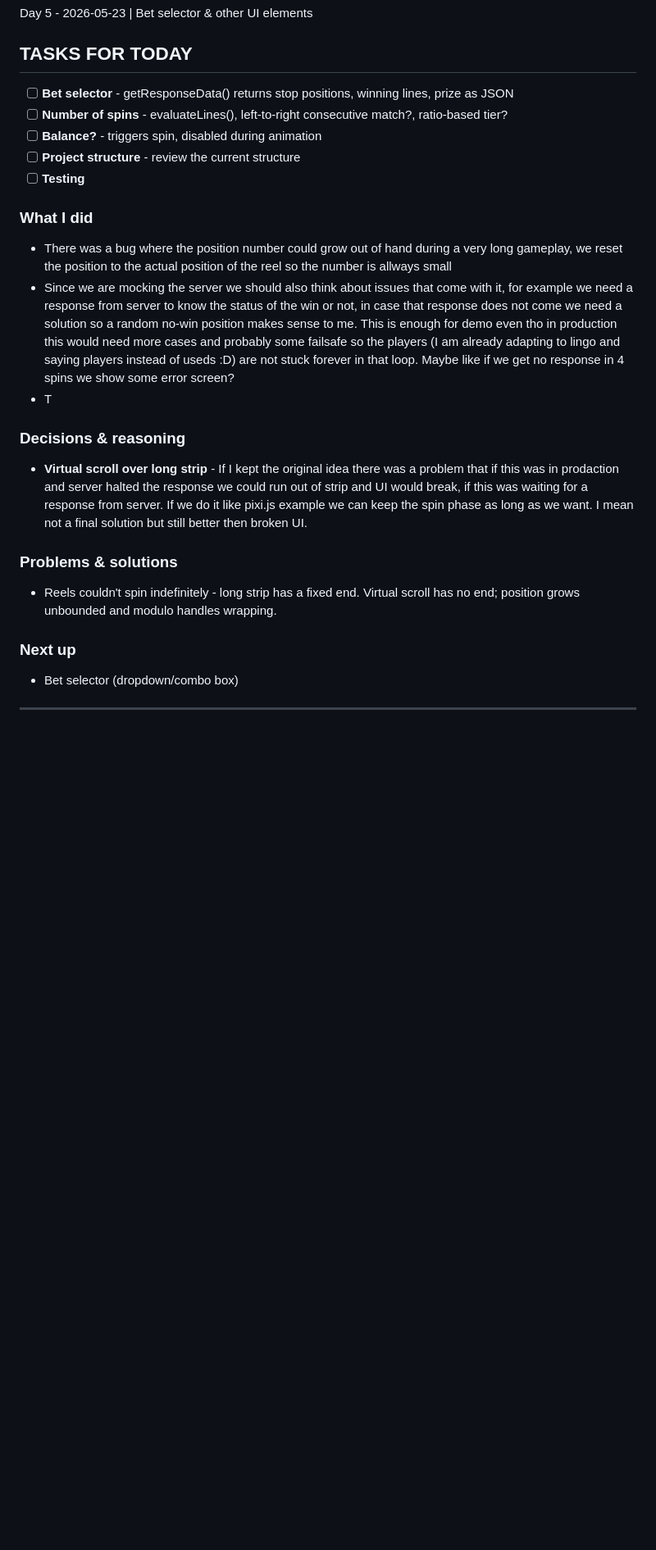
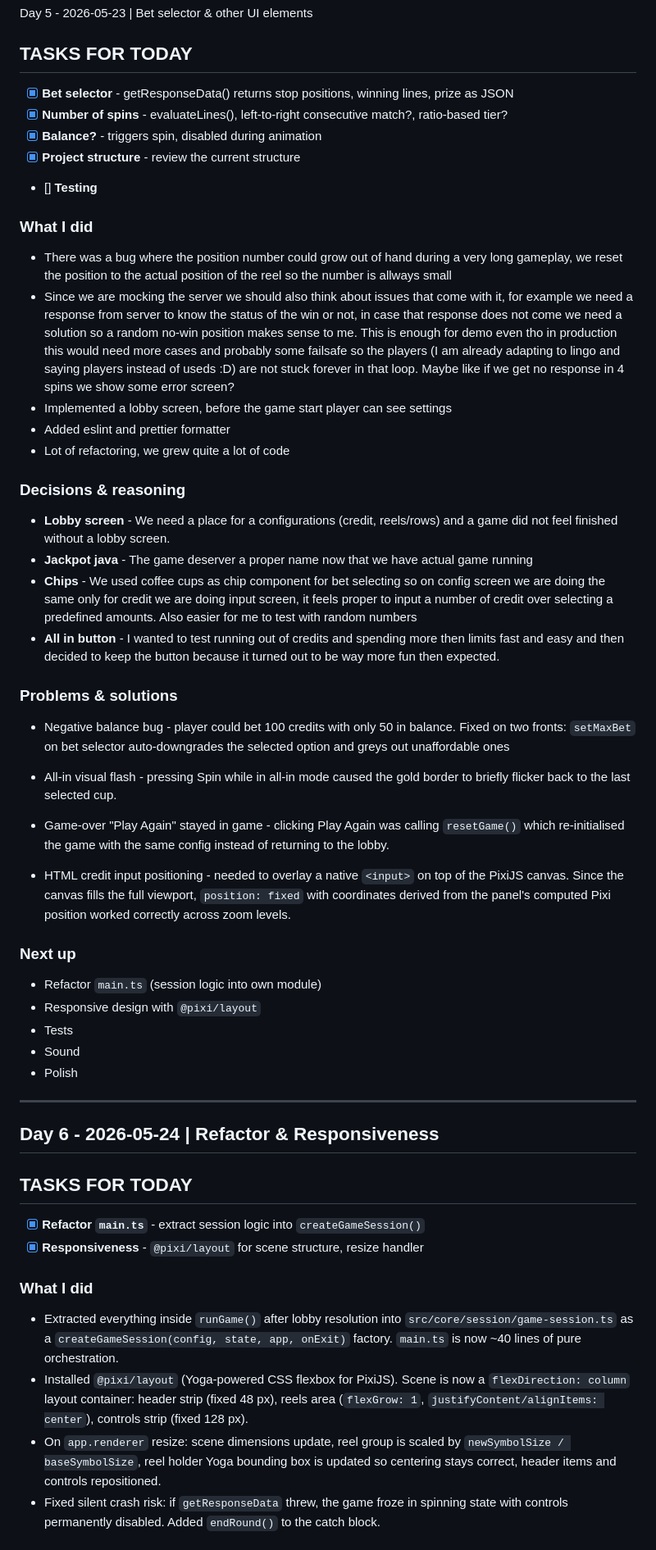
Before and after one commit to DeniKucevic/IGT-demo-game-slot, a Markdown page: DEVLOG.md, the part around one of its changes. Shown at 82% size. Rendered like a GitHub page; blank space fills up the shorter version.

Commit message:
chore: devlog

```diff
--- a/DEVLOG.md
+++ b/DEVLOG.md
@@ -172,28 +172,58 @@ Day 5 - 2026-05-23 | Bet selector & other UI elements
 
 ## TASKS FOR TODAY
 
-- [ ] **Bet selector** - getResponseData() returns stop positions, winning lines, prize as JSON
-- [ ] **Number of spins** - evaluateLines(), left-to-right consecutive match?, ratio-based tier?
-- [ ] **Balance?** - triggers spin, disabled during animation
-- [ ] **Project structure** - review the current structure
-- [ ] **Testing**
+- [x] **Bet selector** - getResponseData() returns stop positions, winning lines, prize as JSON
+- [x] **Number of spins** - evaluateLines(), left-to-right consecutive match?, ratio-based tier?
+- [x] **Balance?** - triggers spin, disabled during animation
+- [x] **Project structure** - review the current structure
+- [] **Testing**
 
 ### What I did
 
 - There was a bug where the position number could grow out of hand during a very long gameplay, we reset the position to the actual position of the reel so the number is allways small
 - Since we are mocking the server we should also think about issues that come with it, for example we need a response from server to know the status of the win or not, in case that response does not come we need a solution so a random no-win position makes sense to me. This is enough for demo even tho in production this would need more cases and probably some failsafe so the players (I am already adapting to lingo and saying players instead of useds :D) are not stuck forever in that loop. Maybe like if we get no response in 4 spins we show some error screen?
-- T
+- Implemented a lobby screen, before the game start player can see settings
+- Added eslint and prettier formatter
+- Lot of refactoring, we grew quite a lot of code
 
 ### Decisions & reasoning
 
-- **Virtual scroll over long strip** - If I kept the original idea there was a problem that if this was in prodaction and server halted the response we could run out of strip and UI would break, if this was waiting for a response from server. If we do it like pixi.js example we can keep the spin phase as long as we want. I mean not a final solution but still better then broken UI.
+- **Lobby screen** - We need a place for a configurations (credit, reels/rows) and a game did not feel finished without a lobby screen.
+- **Jackpot java** - The game deserver a proper name now that we have actual game running
+- **Chips** - We used coffee cups as chip component for bet selecting so on config screen we are doing the same only for credit we are doing input screen, it feels proper to input a number of credit over selecting a predefined amounts. Also easier for me to test with random numbers
+- **All in button** - I wanted to test running out of credits and spending more then limits fast and easy and then decided to keep the button because it turned out to be way more fun then expected.
 
 ### Problems & solutions
 
-- Reels couldn't spin indefinitely - long strip has a fixed end. Virtual scroll has no end; position grows unbounded and modulo handles wrapping.
+- Negative balance bug - player could bet 100 credits with only 50 in balance. Fixed on two fronts: `setMaxBet` on bet selector auto-downgrades the selected option and greys out unaffordable ones
+
+- All-in visual flash - pressing Spin while in all-in mode caused the gold border to briefly flicker back to the last selected cup.
+
+- Game-over "Play Again" stayed in game - clicking Play Again was calling `resetGame()` which re-initialised the game with the same config instead of returning to the lobby.
+
+- HTML credit input positioning - needed to overlay a native `<input>` on top of the PixiJS canvas. Since the canvas fills the full viewport, `position: fixed` with coordinates derived from the panel's computed Pixi position worked correctly across zoom levels.
 
 ### Next up
 
-- Bet selector (dropdown/combo box)
+- Refactor `main.ts` (session logic into own module)
+- Responsive design with `@pixi/layout`
+- Tests
+- Sound
+- Polish
 
 ---
+
+## Day 6 - 2026-05-24 | Refactor & Responsiveness
+
+## TASKS FOR TODAY
+
+- [x] **Refactor `main.ts`** - extract session logic into `createGameSession()`
+- [x] **Responsiveness** - `@pixi/layout` for scene structure, resize handler
+
+### What I did
+
+- Extracted everything inside `runGame()` after lobby resolution into `src/core/session/game-session.ts` as a `createGameSession(config, state, app, onExit)` factory. `main.ts` is now ~40 lines of pure orchestration.
+- Installed `@pixi/layout` (Yoga-powered CSS flexbox for PixiJS). Scene is now a `flexDirection: column` layout container: header strip (fixed 48 px), reels area (`flexGrow: 1`, `justifyContent/alignItems: center`), controls strip (fixed 128 px).
+- On `app.renderer` resize: scene dimensions update, reel group is scaled by `newSymbolSize / baseSymbolSize`, reel holder Yoga bounding box is updated so centering stays correct, header items and controls repositioned.
+- Fixed silent crash risk: if `getResponseData` threw, the game froze in spinning state with controls permanently disabled. Added `endRound()` to the catch block.
+
```
Also changed, not shown: other parts of DEVLOG.md (+26 -6 lines).
